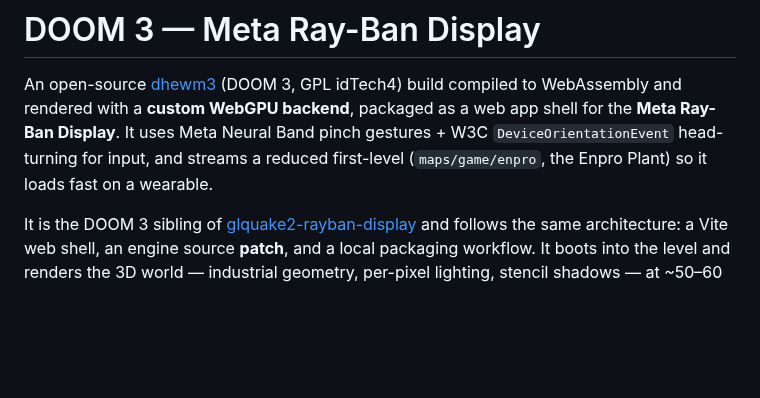
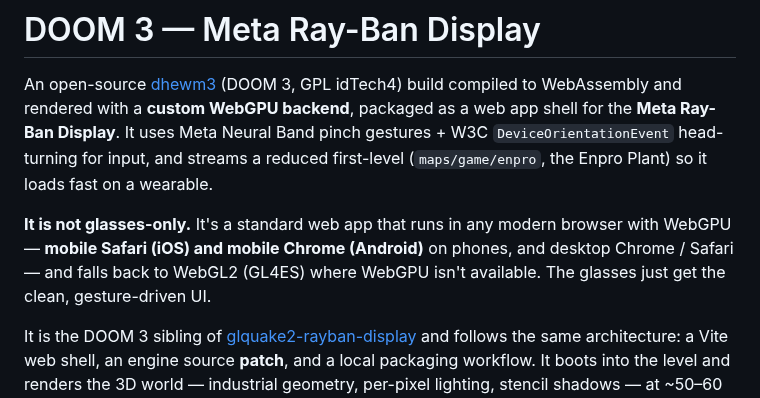
Before and after one commit to phdev/doom3-rayban-display, a Markdown page: README.md, the part around the change. Rendered like a GitHub page; blank space fills up the shorter version.

Commit message:
docs: clarify it runs on mobile Safari + Chrome (not glasses-only)
Co-Authored-By: Claude Opus 4.8 (1M context) <noreply@anthropic.com>

```diff
--- a/README.md
+++ b/README.md
@@ -6,6 +6,11 @@ packaged as a web app shell for the **Meta Ray-Ban Display**. It uses Meta
 Neural Band pinch gestures + W3C `DeviceOrientationEvent` head-turning for input,
 and streams a reduced first-level (`maps/game/enpro`, the Enpro Plant) so it
 loads fast on a wearable.
+
+**It is not glasses-only.** It's a standard web app that runs in any modern
+browser with WebGPU — **mobile Safari (iOS) and mobile Chrome (Android)** on
+phones, and desktop Chrome / Safari — and falls back to WebGL2 (GL4ES) where
+WebGPU isn't available. The glasses just get the clean, gesture-driven UI.
 
 It is the DOOM 3 sibling of
 [glquake2-rayban-display](https://github.com/phdev/glquake2-rayban-display) and
```
